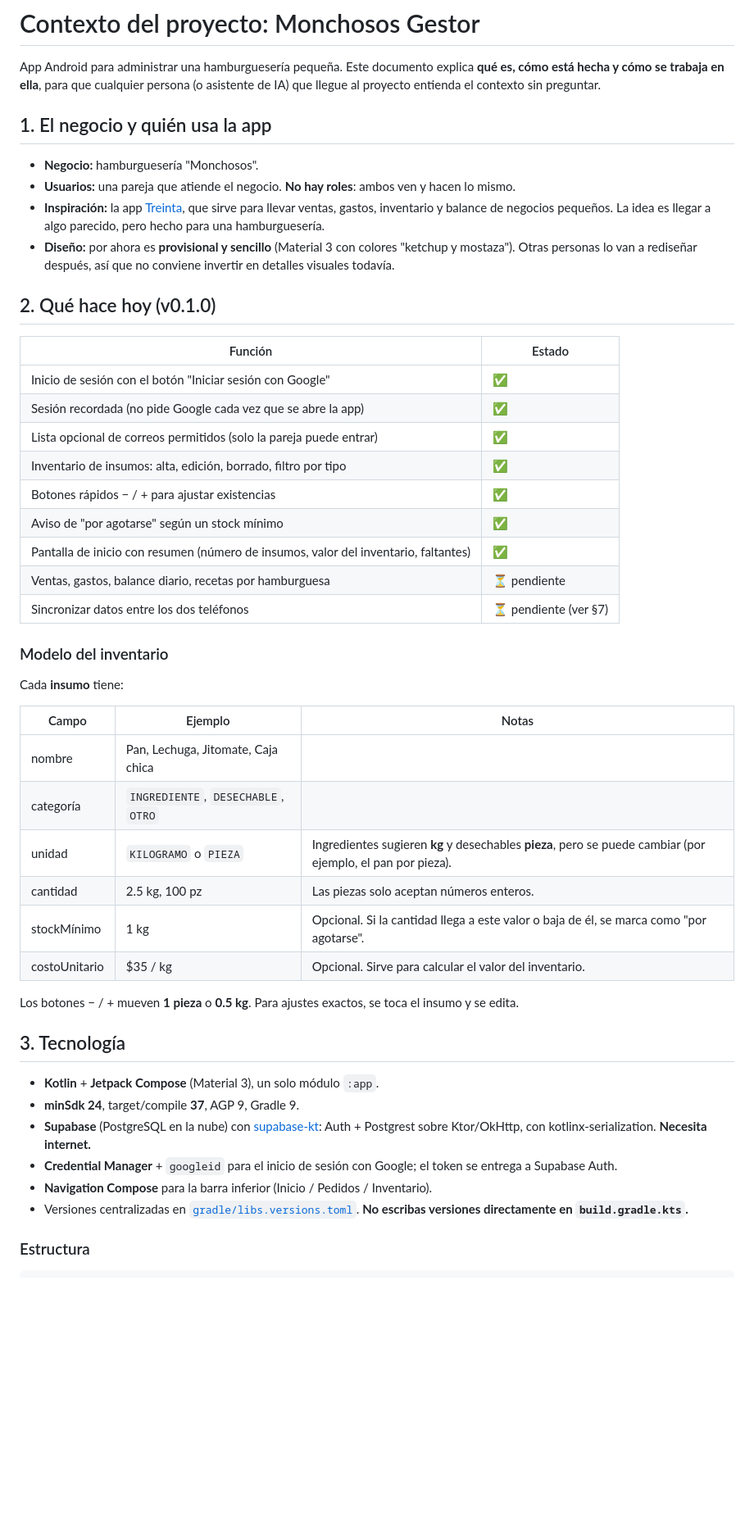
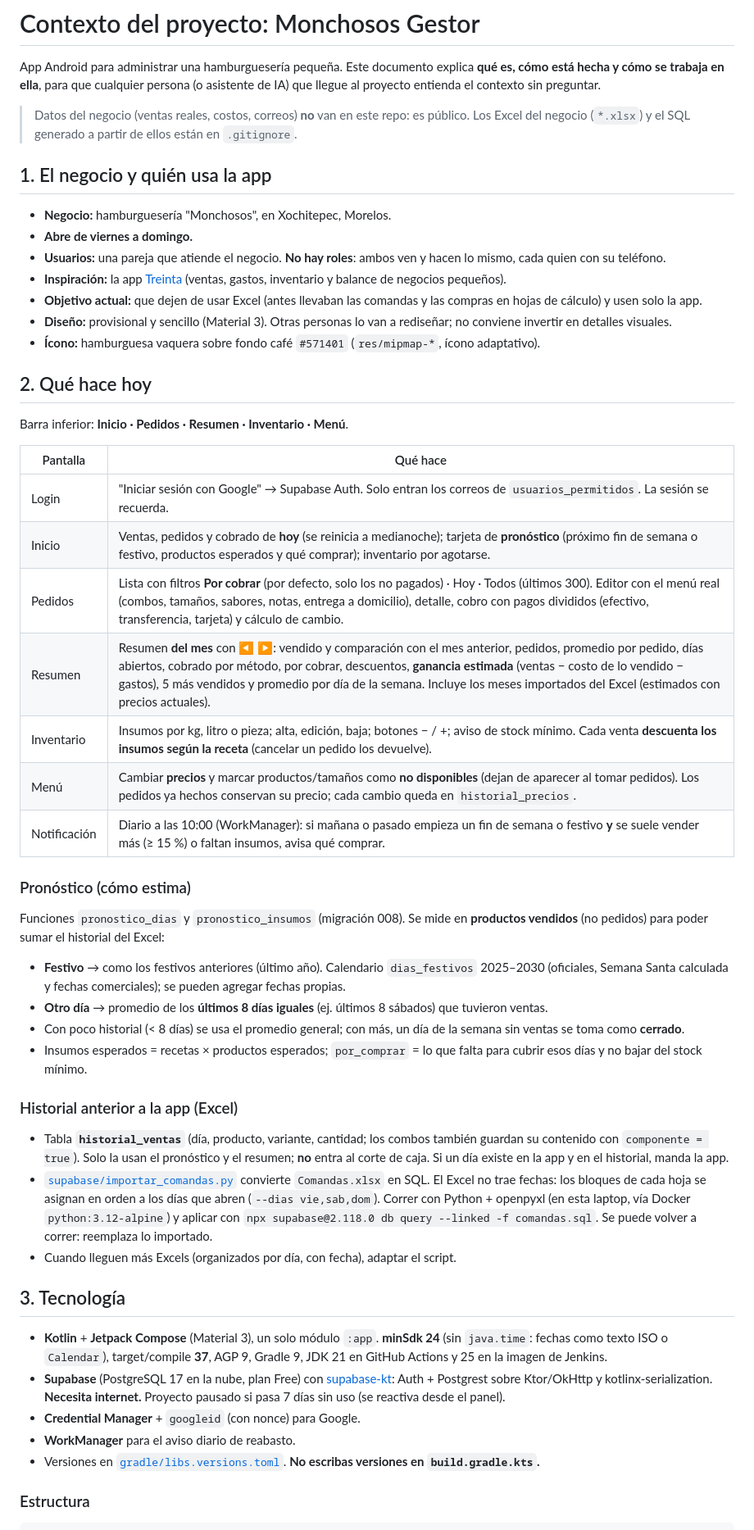
Before and after one commit to CiscoPaquitoTracer/Gestor_Hamburgueseria, a Markdown page: CONTEXTO.md, the part around one of its changes. Shown at 82% size. Drawn GitHub-style; blank space fills up the shorter version.

```diff
--- a/CONTEXTO.md
+++ b/CONTEXTO.md
@@ -2,50 +2,53 @@
 
 App Android para administrar una hamburguesería pequeña. Este documento explica **qué es, cómo está hecha y cómo se trabaja en ella**, para que cualquier persona (o asistente de IA) que llegue al proyecto entienda el contexto sin preguntar.
 
+> Datos del negocio (ventas reales, costos, correos) **no** van en este repo: es público. Los Excel del negocio (`*.xlsx`) y el SQL generado a partir de ellos están en `.gitignore`.
+
 ## 1. El negocio y quién usa la app
 
-- **Negocio:** hamburguesería "Monchosos".
-- **Usuarios:** una pareja que atiende el negocio. **No hay roles**: ambos ven y hacen lo mismo.
-- **Inspiración:** la app [Treinta](https://www.treinta.co/), que sirve para llevar ventas, gastos, inventario y balance de negocios pequeños. La idea es llegar a algo parecido, pero hecho para una hamburguesería.
-- **Diseño:** por ahora es **provisional y sencillo** (Material 3 con colores "ketchup y mostaza"). Otras personas lo van a rediseñar después, así que no conviene invertir en detalles visuales todavía.
+- **Negocio:** hamburguesería "Monchosos", en Xochitepec, Morelos.
+- **Abre de viernes a domingo.**
+- **Usuarios:** una pareja que atiende el negocio. **No hay roles**: ambos ven y hacen lo mismo, cada quien con su teléfono.
+- **Inspiración:** la app [Treinta](https://www.treinta.co/) (ventas, gastos, inventario y balance de negocios pequeños).
+- **Objetivo actual:** que dejen de usar Excel (antes llevaban las comandas y las compras en hojas de cálculo) y usen solo la app.
+- **Diseño:** provisional y sencillo (Material 3). Otras personas lo van a rediseñar; no conviene invertir en detalles visuales.
+- **Ícono:** hamburguesa vaquera sobre fondo café `#571401` (`res/mipmap-*`, ícono adaptativo).
 
-## 2. Qué hace hoy (v0.1.0)
+## 2. Qué hace hoy
 
-| Función | Estado |
+Barra inferior: **Inicio · Pedidos · Resumen · Inventario · Menú**.
+
+| Pantalla | Qué hace |
 |---|---|
-| Inicio de sesión con el botón "Iniciar sesión con Google" | ✅ |
-| Sesión recordada (no pide Google cada vez que se abre la app) | ✅ |
-| Lista opcional de correos permitidos (solo la pareja puede entrar) | ✅ |
-| Inventario de insumos: alta, edición, borrado, filtro por tipo | ✅ |
-| Botones rápidos − / + para ajustar existencias | ✅ |
-| Aviso de "por agotarse" según un stock mínimo | ✅ |
-| Pantalla de inicio con resumen (número de insumos, valor del inventario, faltantes) | ✅ |
-| Ventas, gastos, balance diario, recetas por hamburguesa | ⏳ pendiente |
-| Sincronizar datos entre los dos teléfonos | ⏳ pendiente (ver §7) |
+| Login | "Iniciar sesión con Google" → Supabase Auth. Solo entran los correos de `usuarios_permitidos`. La sesión se recuerda. |
+| Inicio | Ventas, pedidos y cobrado de **hoy** (se reinicia a medianoche); tarjeta de **pronóstico** (próximo fin de semana o festivo, productos esperados y qué comprar); inventario por agotarse. |
+| Pedidos | Lista con filtros **Por cobrar** (por defecto, solo los no pagados) · Hoy · Todos (últimos 300). Editor con el menú real (combos, tamaños, sabores, notas, entrega a domicilio), detalle, cobro con pagos divididos (efectivo, transferencia, tarjeta) y cálculo de cambio. |
+| Resumen | Resumen **del mes** con ◀ ▶: vendido y comparación con el mes anterior, pedidos, promedio por pedido, días abiertos, cobrado por método, por cobrar, descuentos, **ganancia estimada** (ventas − costo de lo vendido − gastos), 5 más vendidos y promedio por día de la semana. Incluye los meses importados del Excel (estimados con precios actuales). |
+| Inventario | Insumos por kg, litro o pieza; alta, edición, baja; botones − / +; aviso de stock mínimo. Cada venta **descuenta los insumos según la receta** (cancelar un pedido los devuelve). |
+| Menú | Cambiar **precios** y marcar productos/tamaños como **no disponibles** (dejan de aparecer al tomar pedidos). Los pedidos ya hechos conservan su precio; cada cambio queda en `historial_precios`. |
+| Notificación | Diario a las 10:00 (WorkManager): si mañana o pasado empieza un fin de semana o festivo **y** se suele vender más (≥ 15 %) o faltan insumos, avisa qué comprar. |
 
-### Modelo del inventario
+### Pronóstico (cómo estima)
 
-Cada **insumo** tiene:
+Funciones `pronostico_dias` y `pronostico_insumos` (migración 008). Se mide en **productos vendidos** (no pedidos) para poder sumar el historial del Excel:
+- **Festivo** → como los festivos anteriores (último año). Calendario `dias_festivos` 2025–2030 (oficiales, Semana Santa calculada y fechas comerciales); se pueden agregar fechas propias.
+- **Otro día** → promedio de los **últimos 8 días iguales** (ej. últimos 8 sábados) que tuvieron ventas.
+- Con poco historial (< 8 días) se usa el promedio general; con más, un día de la semana sin ventas se toma como **cerrado**.
+- Insumos esperados = recetas × productos esperados; `por_comprar` = lo que falta para cubrir esos días y no bajar del stock mínimo.
 
-| Campo | Ejemplo | Notas |
-|---|---|---|
-| nombre | Pan, Lechuga, Jitomate, Caja chica | |
-| categoría | `INGREDIENTE`, `DESECHABLE`, `OTRO` | |
-| unidad | `KILOGRAMO` o `PIEZA` | Ingredientes sugieren **kg** y desechables **pieza**, pero se puede cambiar (por ejemplo, el pan por pieza). |
-| cantidad | 2.5 kg, 100 pz | Las piezas solo aceptan números enteros. |
-| stockMínimo | 1 kg | Opcional. Si la cantidad llega a este valor o baja de él, se marca como "por agotarse". |
-| costoUnitario | $35 / kg | Opcional. Sirve para calcular el valor del inventario. |
+### Historial anterior a la app (Excel)
 
-Los botones − / + mueven **1 pieza** o **0.5 kg**. Para ajustes exactos, se toca el insumo y se edita.
+- Tabla **`historial_ventas`** (día, producto, variante, cantidad; los combos también guardan su contenido con `componente = true`). Solo la usan el pronóstico y el resumen; **no** entra al corte de caja. Si un día existe en la app y en el historial, manda la app.
+- [`supabase/importar_comandas.py`](supabase/importar_comandas.py) convierte `Comandas.xlsx` en SQL. El Excel no trae fechas: los bloques de cada hoja se asignan en orden a los días que abren (`--dias vie,sab,dom`). Correr con Python + openpyxl (en esta laptop, vía Docker `python:3.12-alpine`) y aplicar con `npx supabase@2.118.0 db query --linked -f comandas.sql`. Se puede volver a correr: reemplaza lo importado.
+- Cuando lleguen más Excels (organizados por día, con fecha), adaptar el script.
 
 ## 3. Tecnología
 
-- **Kotlin** + **Jetpack Compose** (Material 3), un solo módulo `:app`.
-- **minSdk 24**, target/compile **37**, AGP 9, Gradle 9.
-- **Supabase** (PostgreSQL en la nube) con [supabase-kt](https://github.com/supabase-community/supabase-kt): Auth + Postgrest sobre Ktor/OkHttp, con kotlinx-serialization. **Necesita internet.**
-- **Credential Manager** + `googleid` para el inicio de sesión con Google; el token se entrega a Supabase Auth.
-- **Navigation Compose** para la barra inferior (Inicio / Pedidos / Inventario).
-- Versiones centralizadas en [`gradle/libs.versions.toml`](gradle/libs.versions.toml). **No escribas versiones directamente en `build.gradle.kts`.**
+- **Kotlin** + **Jetpack Compose** (Material 3), un solo módulo `:app`. **minSdk 24** (sin `java.time`: fechas como texto ISO o `Calendar`), target/compile **37**, AGP 9, Gradle 9, JDK 21 en GitHub Actions y 25 en la imagen de Jenkins.
+- **Supabase** (PostgreSQL 17 en la nube, plan Free) con [supabase-kt](https://github.com/supabase-community/supabase-kt): Auth + Postgrest sobre Ktor/OkHttp y kotlinx-serialization. **Necesita internet.** Proyecto pausado si pasa 7 días sin uso (se reactiva desde el panel).
+- **Credential Manager** + `googleid` (con nonce) para Google.
+- **WorkManager** para el aviso diario de reabasto.
+- Versiones en [`gradle/libs.versions.toml`](gradle/libs.versions.toml). **No escribas versiones en `build.gradle.kts`.**
 
 ### Estructura
 
```
Also changed, not shown: other parts of CONTEXTO.md (+52 -80 lines).
